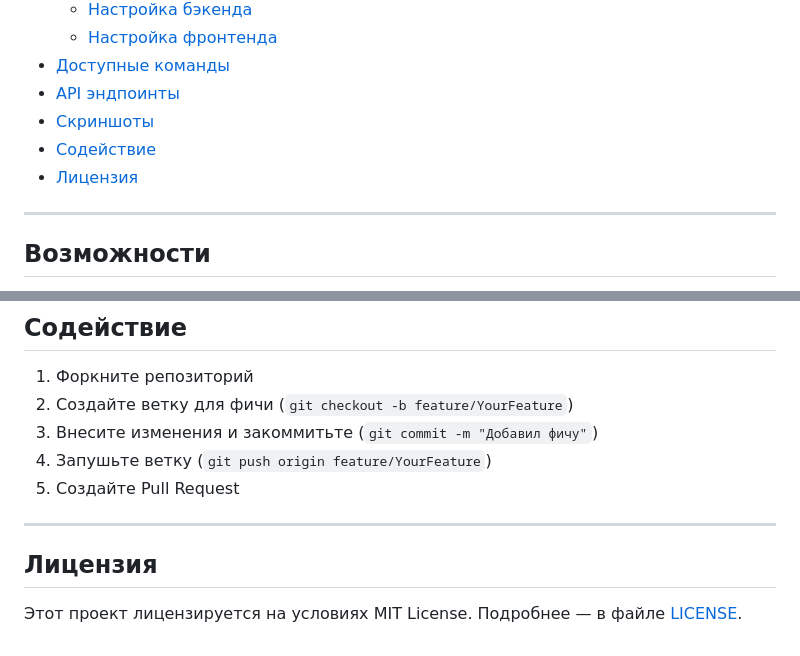
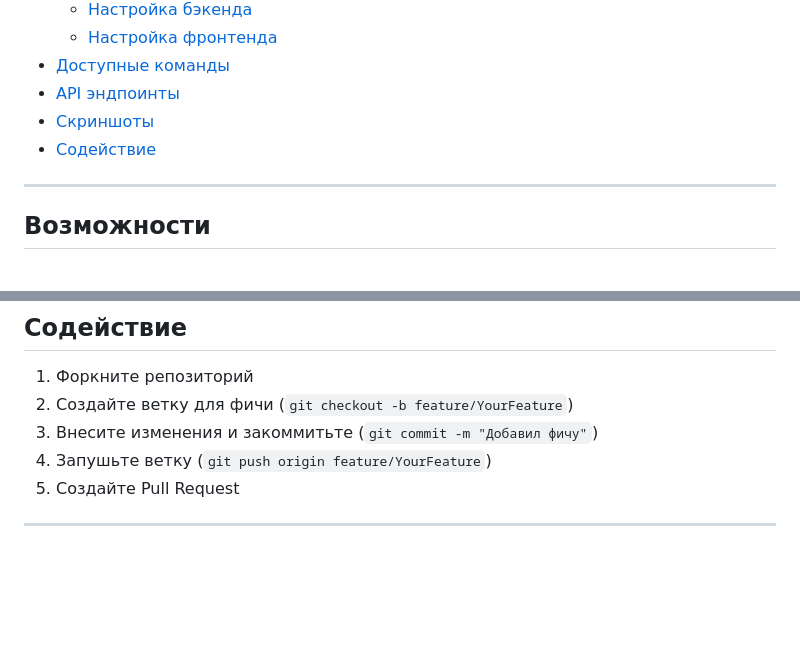
Before and after one commit to ibrohim-Fazliddinov/Full-Stack---DRF-Next, a Markdown page: README.md, 2 parts joined by grey strips. GitHub-like rendering; blank space fills up the shorter version.

```diff
--- a/README.md
+++ b/README.md
@@ -33,7 +33,6 @@
 - [API эндпоинты](#api-эндпоинты)
 - [Скриншоты](#скриншоты)
 - [Содействие](#содействие)
-- [Лицензия](#лицензия)
 
 ---
 
@@ -189,7 +188,3 @@ npm run dev
 5. Создайте Pull Request
 
 ---
-
-## Лицензия
-
-Этот проект лицензируется на условиях MIT License. Подробнее — в файле [LICENSE](LICENSE).
```
